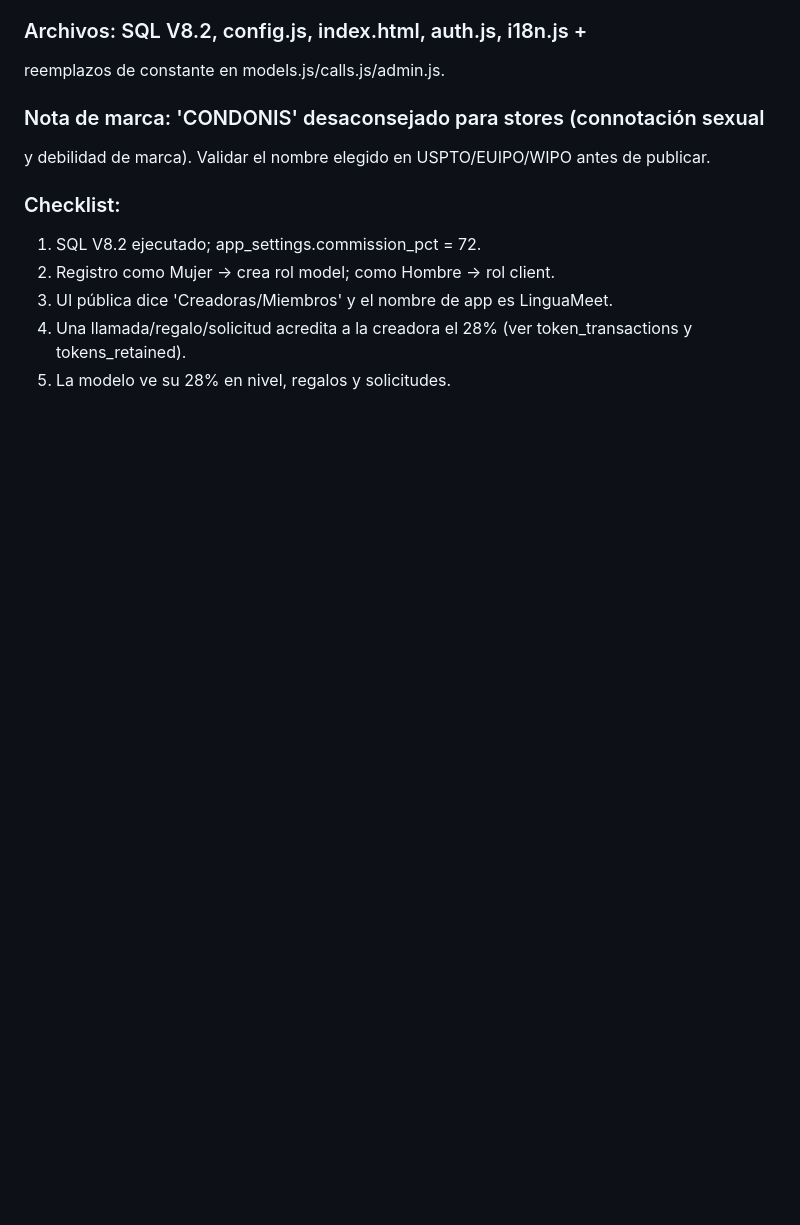
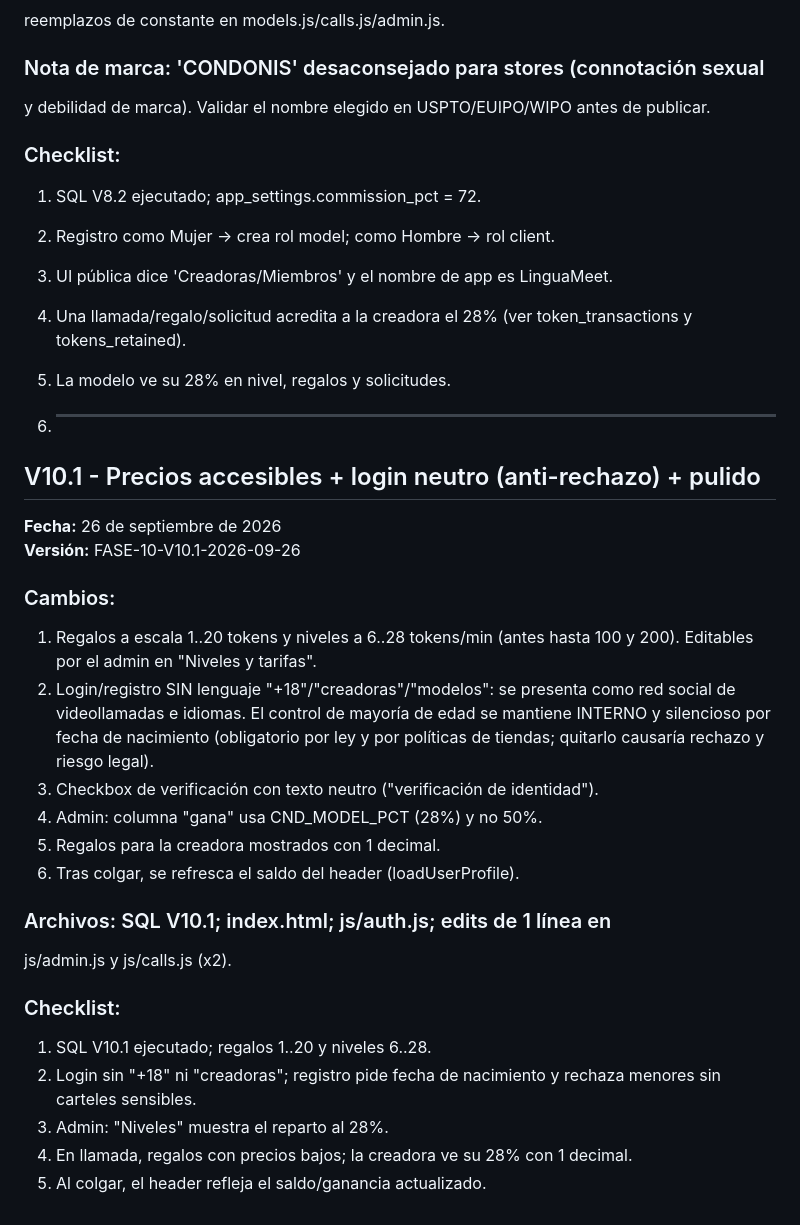
Before and after one commit to ferminpioridadprofesional-cmyk/condonis, a Markdown page: ACTUALIZACIONES.md, the part around the change. Rendered like a GitHub page; blank space fills up the shorter version.

Commit message:
Actualizar ACTUALIZACIONES.md para versión V10.1
Se actualiza la sección de cambios para la versión V10.1, incluyendo ajustes en precios de regalos, login neutro y mejoras en la interfaz.

```diff
--- a/ACTUALIZACIONES.md
+++ b/ACTUALIZACIONES.md
@@ -2316,3 +2316,32 @@ de publicar.
 4. Una llamada/regalo/solicitud acredita a la creadora el 28% (ver
    token_transactions y tokens_retained).
 5. La modelo ve su 28% en nivel, regalos y solicitudes.
+
+6. ---
+
+## V10.1 - Precios accesibles + login neutro (anti-rechazo) + pulido
+**Fecha:** 26 de septiembre de 2026
+**Versión:** FASE-10-V10.1-2026-09-26
+
+### Cambios:
+1. Regalos a escala 1..20 tokens y niveles a 6..28 tokens/min (antes hasta
+   100 y 200). Editables por el admin en "Niveles y tarifas".
+2. Login/registro SIN lenguaje "+18"/"creadoras"/"modelos": se presenta como
+   red social de videollamadas e idiomas. El control de mayoría de edad se
+   mantiene INTERNO y silencioso por fecha de nacimiento (obligatorio por ley
+   y por políticas de tiendas; quitarlo causaría rechazo y riesgo legal).
+3. Checkbox de verificación con texto neutro ("verificación de identidad").
+4. Admin: columna "gana" usa CND_MODEL_PCT (28%) y no 50%.
+5. Regalos para la creadora mostrados con 1 decimal.
+6. Tras colgar, se refresca el saldo del header (loadUserProfile).
+
+### Archivos: SQL V10.1; index.html; js/auth.js; edits de 1 línea en
+js/admin.js y js/calls.js (x2).
+
+### Checklist:
+1. SQL V10.1 ejecutado; regalos 1..20 y niveles 6..28.
+2. Login sin "+18" ni "creadoras"; registro pide fecha de nacimiento y
+   rechaza menores sin carteles sensibles.
+3. Admin: "Niveles" muestra el reparto al 28%.
+4. En llamada, regalos con precios bajos; la creadora ve su 28% con 1 decimal.
+5. Al colgar, el header refleja el saldo/ganancia actualizado.
```
